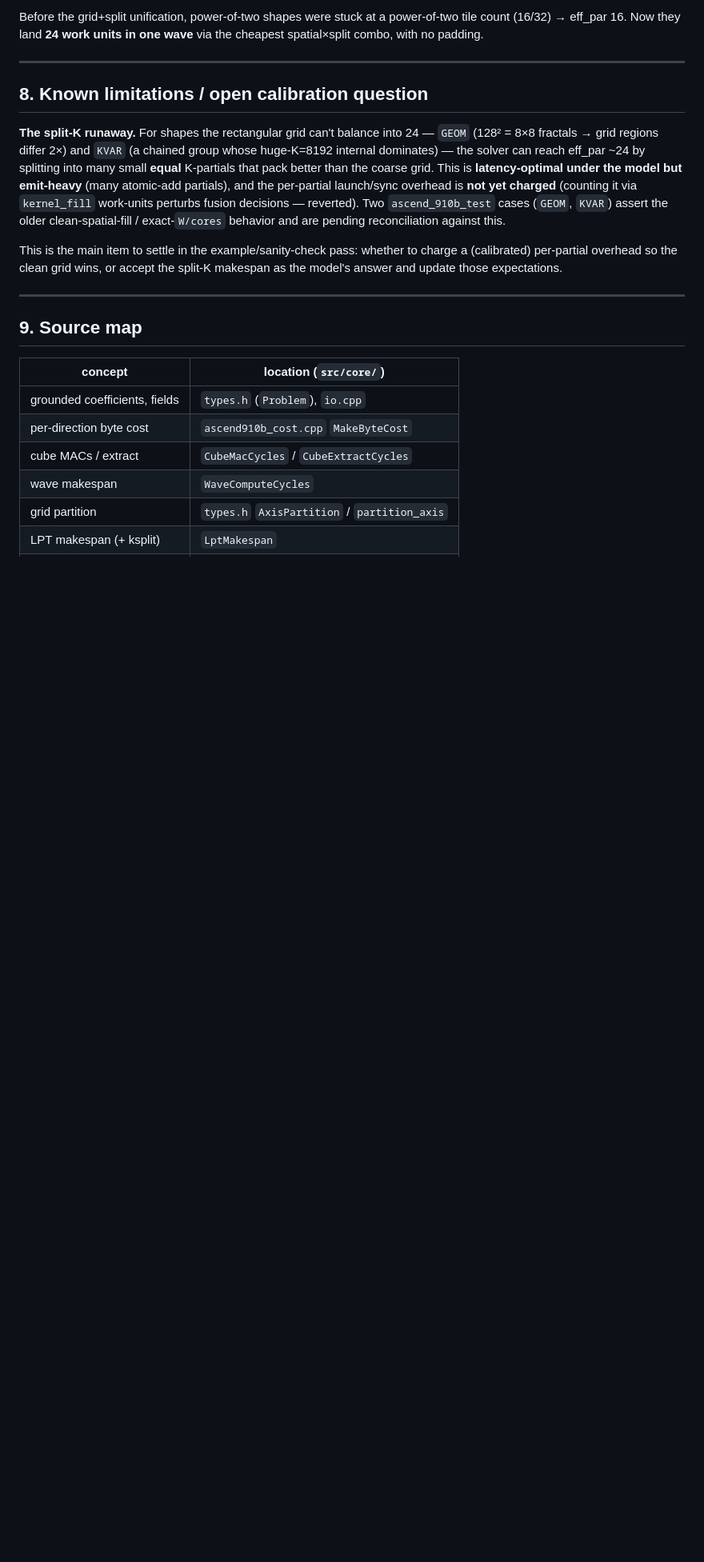
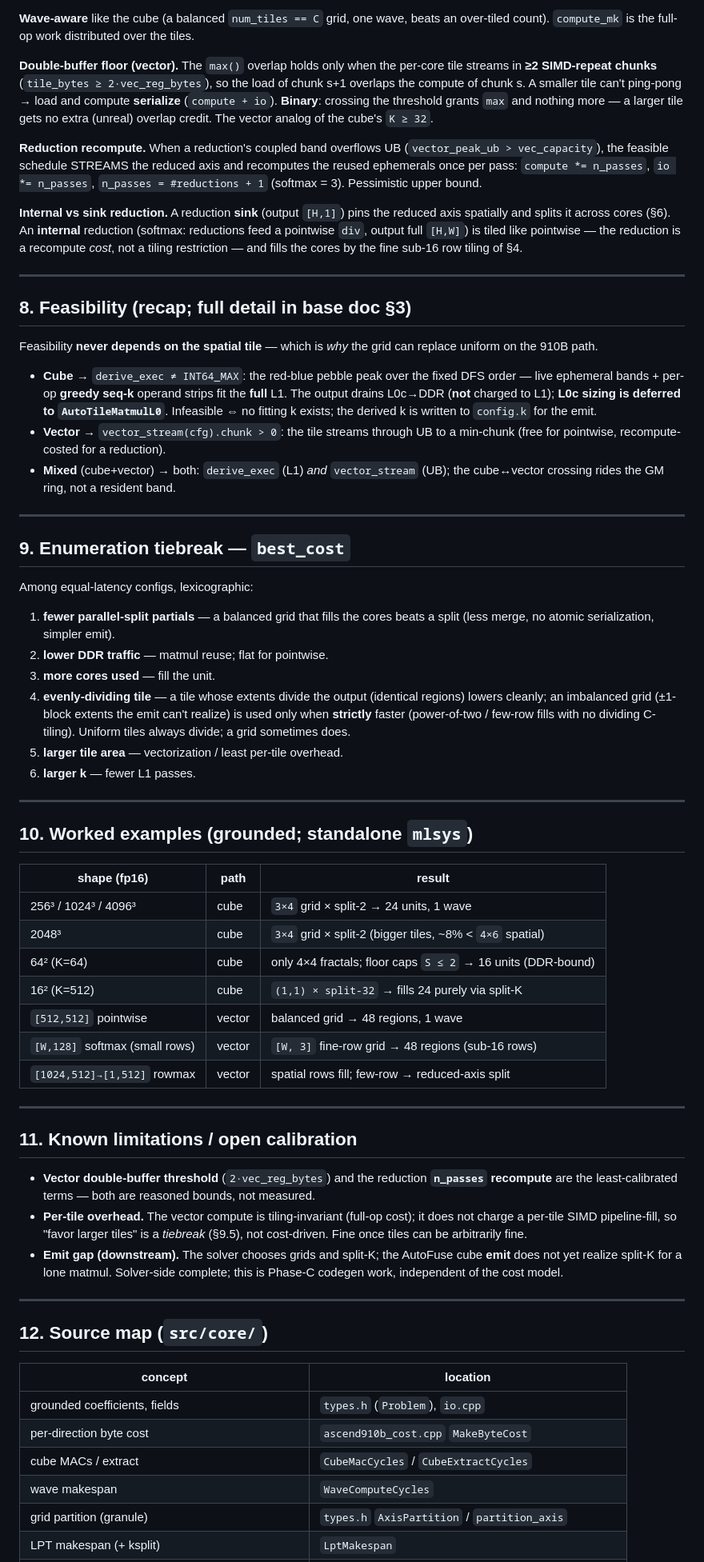
Before and after one commit to tonibohnlein/pto-fusebox, a Markdown page: doc/grounded_cost_model.md, the part around one of its changes. Shown at 80% size. GitHub-like rendering; blank space fills up the shorter version.

```diff
--- a/doc/grounded_cost_model.md
+++ b/doc/grounded_cost_model.md
@@ -233,35 +238,97 @@ K-split (less merge, no atomic serialization, simpler emit). Split-K only wins w
 
-Before the grid+split unification, power-of-two shapes were stuck at a power-of-two
-tile count (16/32) → eff_par 16. Now they land **24 work units in one wave** via the
-cheapest spatial×split combo, with no padding.
+**Wave-aware** like the cube (a balanced `num_tiles == C` grid, one wave, beats an
+over-tiled count). `compute_mk` is the full-op work distributed over the tiles.
+
+**Double-buffer floor (vector).** The `max()` overlap holds only when the per-core
+tile streams in **≥2 SIMD-repeat chunks** (`tile_bytes ≥ 2·vec_reg_bytes`), so the
+load of chunk s+1 overlaps the compute of chunk s. A smaller tile can't ping-pong
+→ load and compute **serialize** (`compute + io`). **Binary**: crossing the
+threshold grants `max` and nothing more — a larger tile gets no extra (unreal)
+overlap credit. The vector analog of the cube's `K ≥ 32`.
+
+**Reduction recompute.** When a reduction's coupled band overflows UB
+(`vector_peak_ub > vec_capacity`), the feasible schedule STREAMS the reduced axis
+and recomputes the reused ephemerals once per pass: `compute *= n_passes`,
+`io *= n_passes`, `n_passes = #reductions + 1` (softmax = 3). Pessimistic upper
+bound.
+
+**Internal vs sink reduction.** A reduction **sink** (output `[H,1]`) pins the
+reduced axis spatially and splits it across cores (§6). An **internal** reduction
+(softmax: reductions feed a pointwise `div`, output full `[H,W]`) is tiled like
+pointwise — the reduction is a recompute *cost*, not a tiling restriction — and
+fills the cores by the fine sub-16 row tiling of §4.
 
 ---
 
-## 8. Known limitations / open calibration question
+## 8. Feasibility (recap; full detail in base doc §3)
 
-**The split-K runaway.** For shapes the rectangular grid can't balance into 24 —
-`GEOM` (128² = 8×8 fractals → grid regions differ 2×) and `KVAR` (a chained group
-whose huge-K=8192 internal dominates) — the solver can reach eff_par ~24 by
-splitting into many small **equal** K-partials that pack better than the coarse
-grid. This is **latency-optimal under the model but emit-heavy** (many atomic-add
-partials), and the per-partial launch/sync overhead is **not yet charged** (counting
-it via `kernel_fill` work-units perturbs fusion decisions — reverted). Two
-`ascend_910b_test` cases (`GEOM`, `KVAR`) assert the older clean-spatial-fill /
-exact-`W/cores` behavior and are pending reconciliation against this.
+Feasibility **never depends on the spatial tile** — which is *why* the grid can
+replace uniform on the 910B path.
 
-This is the main item to settle in the example/sanity-check pass: whether to charge
-a (calibrated) per-partial overhead so the clean grid wins, or accept the split-K
-makespan as the model's answer and update those expectations.
+- **Cube** → `derive_exec ≠ INT64_MAX`: the red-blue pebble peak over the fixed DFS
+  order — live ephemeral bands + per-op **greedy seq-k** operand strips fit the
+  **full** L1. The output drains L0c→DDR (**not** charged to L1); **L0c sizing is
+  deferred to `AutoTileMatmulL0`**. Infeasible ⇔ no fitting k exists; the derived
+  k is written to `config.k` for the emit.
+- **Vector** → `vector_stream(cfg).chunk > 0`: the tile streams through UB to a
+  min-chunk (free for pointwise, recompute-costed for a reduction).
+- **Mixed** (cube+vector) → both: `derive_exec` (L1) *and* `vector_stream` (UB);
+  the cube↔vector crossing rides the GM ring, not a resident band.
 
 ---
 
-## 9. Source map
+## 9. Enumeration tiebreak — `best_cost`
 
-| concept | location (`src/core/`) |
+Among equal-latency configs, lexicographic:
+
+1. **fewer parallel-split partials** — a balanced grid that fills the cores beats a
+   split (less merge, no atomic serialization, simpler emit).
+2. **lower DDR traffic** — matmul reuse; flat for pointwise.
+3. **more cores used** — fill the unit.
+4. **evenly-dividing tile** — a tile whose extents divide the output (identical
+   regions) lowers cleanly; an imbalanced grid (±1-block extents the emit can't
+   realize) is used only when **strictly** faster (power-of-two / few-row fills
+   with no dividing C-tiling). Uniform tiles always divide; a grid sometimes does.
+5. **larger tile area** — vectorization / least per-tile overhead.
+6. **larger k** — fewer L1 passes.
+
+---
+
+## 10. Worked examples (grounded; standalone `mlsys`)
+
+| shape (fp16) | path | result |
+| --- | --- | --- |
+| 256³ / 1024³ / 4096³ | cube | `3×4` grid × split-2 → 24 units, 1 wave |
+| 2048³ | cube | `3×4` grid × split-2 (bigger tiles, ~8% < `4×6` spatial) |
+| 64² (K=64) | cube | only 4×4 fractals; floor caps `S ≤ 2` → 16 units (DDR-bound) |
+| 16² (K=512) | cube | `(1,1) × split-32` → fills 24 purely via split-K |
+| `[512,512]` pointwise | vector | balanced grid → 48 regions, 1 wave |
+| `[W,128]` softmax (small rows) | vector | `[W, 3]` fine-row grid → 48 regions (sub-16 rows) |
+| `[1024,512]→[1,512]` rowmax | vector | spatial rows fill; few-row → reduced-axis split |
+
+---
+
+## 11. Known limitations / open calibration
+
+- **Vector double-buffer threshold** (`2·vec_reg_bytes`) and the reduction
+  **`n_passes` recompute** are the least-calibrated terms — both are reasoned
+  bounds, not measured.
+- **Per-tile overhead.** The vector compute is tiling-invariant (full-op cost); it
+  does not charge a per-tile SIMD pipeline-fill, so "favor larger tiles" is a
+  *tiebreak* (§9.5), not cost-driven. Fine once tiles can be arbitrarily fine.
+- **Emit gap (downstream).** The solver chooses grids and split-K; the AutoFuse
+  cube **emit** does not yet realize split-K for a lone matmul. Solver-side
+  complete; this is Phase-C codegen work, independent of the cost model.
+
+---
+
+## 12. Source map (`src/core/`)
+
+| concept | location |
 | --- | --- |
 | grounded coefficients, fields | `types.h` (`Problem`), `io.cpp` |
 | per-direction byte cost | `ascend910b_cost.cpp` `MakeByteCost` |
 | cube MACs / extract | `CubeMacCycles` / `CubeExtractCycles` |
 | wave makespan | `WaveComputeCycles` |
-| grid partition | `types.h` `AxisPartition` / `partition_axis` |
+| grid partition (granule) | `types.h` `AxisPartition` / `partition_axis` |
 | LPT makespan (+ ksplit) | `LptMakespan` |
```
Also changed, not shown: other parts of doc/grounded_cost_model.md (+123 -116 lines), doc/910b_cost_model.md (+6 -0 lines).
